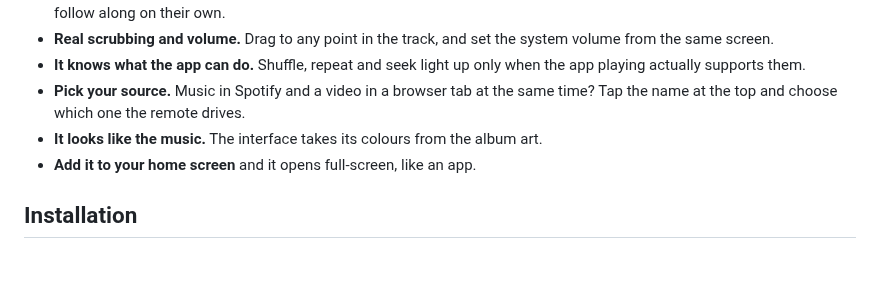
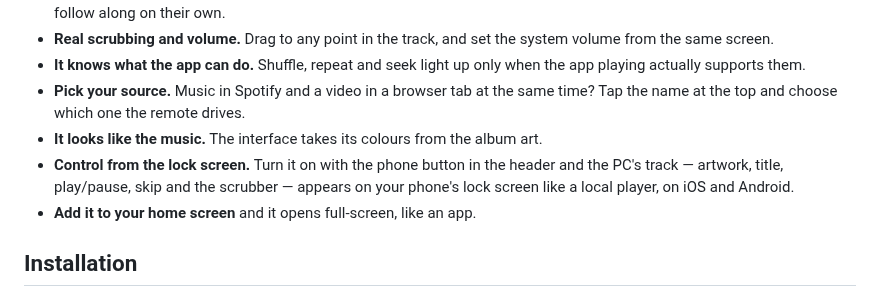
Before and after one commit to Lord-More-Axe/WeRV-media-control, a Markdown page: README.md, the part around one of its changes. GitHub-like rendering; blank space fills up the shorter version.

```diff
--- a/README.md
+++ b/README.md
@@ -31,6 +31,9 @@ or getting up.
 - **Pick your source.** Music in Spotify and a video in a browser tab at the same time?
   Tap the name at the top and choose which one the remote drives.
 - **It looks like the music.** The interface takes its colours from the album art.
+- **Control from the lock screen.** Turn it on with the phone button in the header and
+  the PC's track — artwork, title, play/pause, skip and the scrubber — appears on your
+  phone's lock screen like a local player, on iOS and Android.
 - **Add it to your home screen** and it opens full-screen, like an app.
 
 ## Installation
```
Also changed, not shown: other parts of README.md (+17 -0 lines), docs/desktop.jpg, docs/pairing.jpg, docs/phone.jpg, 5 other files.
